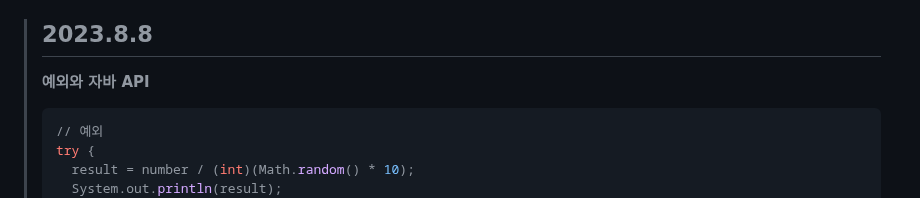
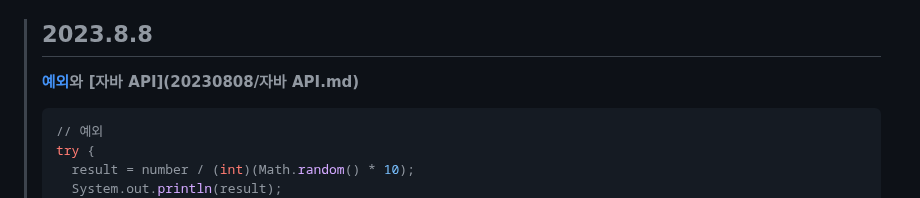
Before and after one commit to DahyeonS/Java_Python_Lecture, a Markdown page: README.md, the part around one of its changes. Drawn GitHub-style.

````diff
--- a/README.md
+++ b/README.md
@@ -438,7 +438,7 @@
 >> - AnimalPolyArrayListMain.java
 
 > ## 2023.8.8
-> **예외와 자바 API**
+> **[예외](20230808/예외.md)와 [자바 API](20230808/자바 API.md)**
 > ```java
 > // 예외
 > try {
````
Also changed, not shown: other parts of README.md (+1 -1 lines).
